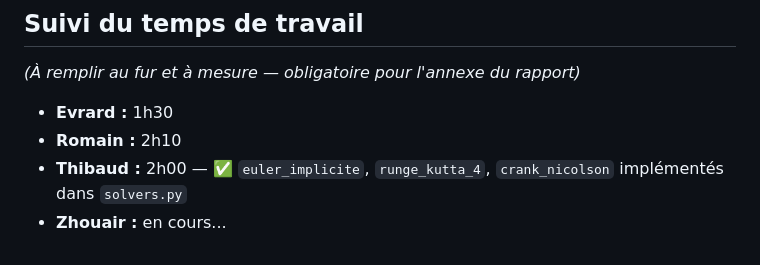
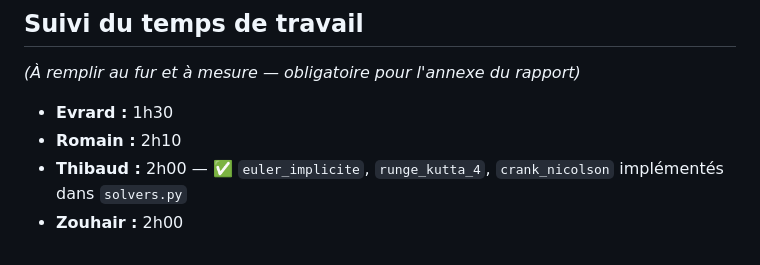
Before and after one commit to evrardlecureur/ProjetAN, a Markdown page: README.md, the part around the change. Rendered like a GitHub page.

```diff
--- a/README.md
+++ b/README.md
@@ -102,4 +102,4 @@ ne pas tout laisser pour la fin.
 - **Evrard :** 1h30
 - **Romain :** 2h10
 - **Thibaud :** 2h00 — ✅ `euler_implicite`, `runge_kutta_4`, `crank_nicolson` implémentés dans `solvers.py`
-- **Zhouair :** en cours...
+- **Zouhair :** 2h00
```
